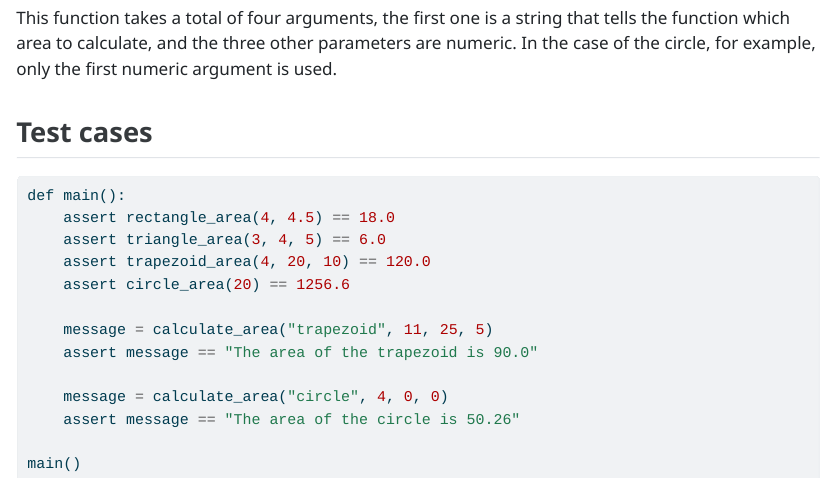
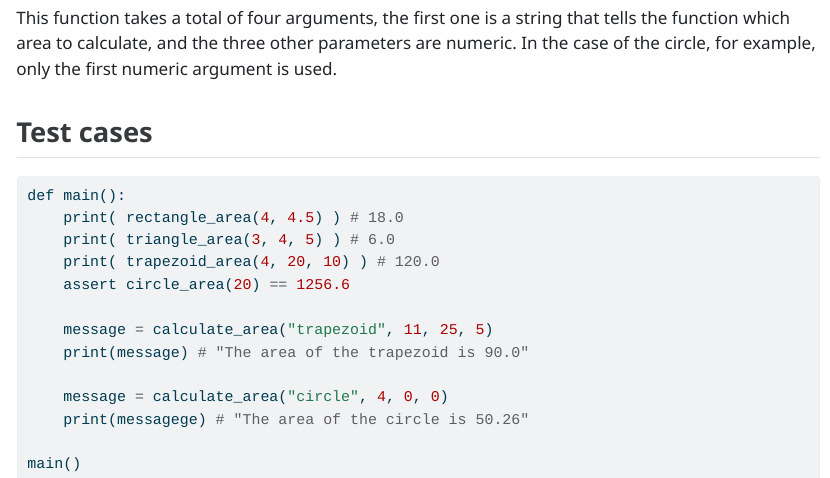
Before and after one commit to picoral/csc-110-lab, a Quarto document (week-02/short-project.qmd): the page in a window 1100 px wide, from 1280 px down. The pictures show the output file week-02/short-project.html that the author committed with the source, opened offline.

Commit message:
changed the assert to print

````diff
--- a/week-02/short-project.qmd
+++ b/week-02/short-project.qmd
@@ -63,16 +63,16 @@ This function takes a total of four arguments, the first one is a string that te
 #| eval: false
 #| echo: true
 def main():
-    assert rectangle_area(4, 4.5) == 18.0
-    assert triangle_area(3, 4, 5) == 6.0
-    assert trapezoid_area(4, 20, 10) == 120.0
+    print( rectangle_area(4, 4.5) ) # 18.0
+    print( triangle_area(3, 4, 5) ) # 6.0
+    print( trapezoid_area(4, 20, 10) ) # 120.0
     assert circle_area(20) == 1256.6
 
     message = calculate_area("trapezoid", 11, 25, 5)
-    assert message == "The area of the trapezoid is 90.0"
+    print(message) # "The area of the trapezoid is 90.0"
 
     message = calculate_area("circle", 4, 0, 0)
-    assert message == "The area of the circle is 50.26"
+    print(messagege) # "The area of the circle is 50.26"
 
 main()
 ```
````
Also changed, not shown: week-02/short-project.html.
